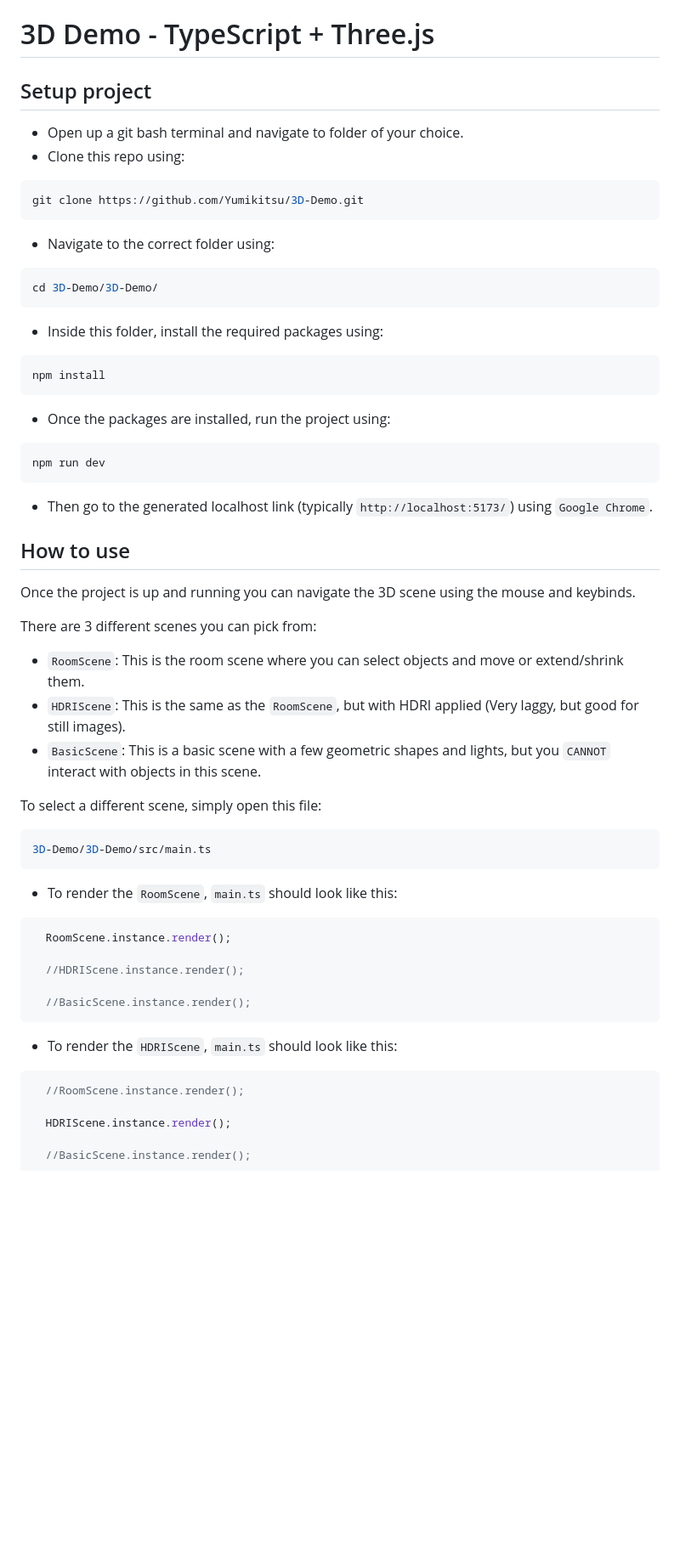
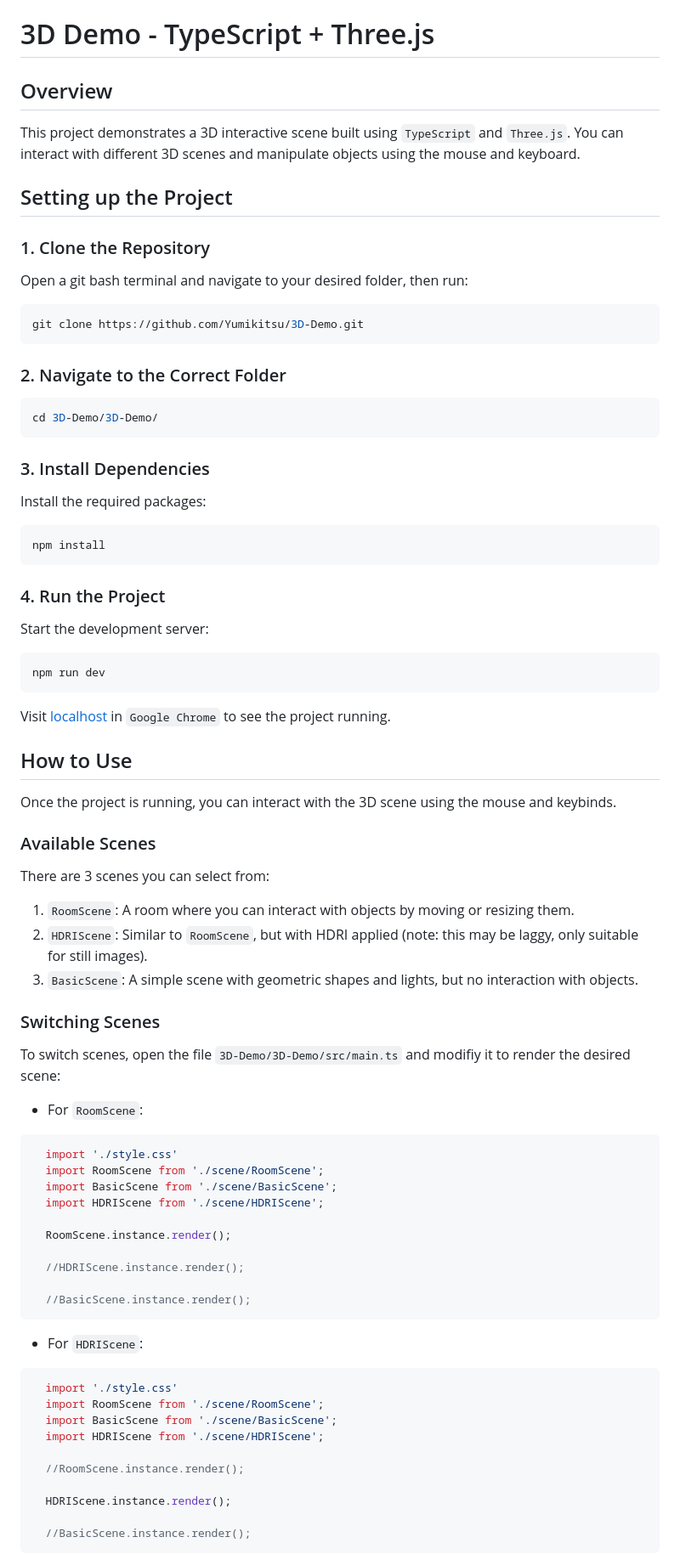
Before and after one commit to Yumikitsu/3D-Demo, a Markdown page: README.md, the part around one of its changes. Shown at 85% size. Rendered like a GitHub page; blank space fills up the shorter version.

````diff
--- a/README.md
+++ b/README.md
@@ -1,49 +1,62 @@
 # 3D Demo - TypeScript + Three.js
 
-## Setup project
-- Open up a git bash terminal and navigate to folder of your choice.
-- Clone this repo using:
+## Overview
+This project demonstrates a 3D interactive scene built using `TypeScript` and `Three.js`. You can interact with different 3D scenes and manipulate objects using the mouse and keyboard.
+
+## Setting up the Project
+### 1. Clone the Repository
+Open a git bash terminal and navigate to your desired folder, then run:
 ```bash
 git clone https://github.com/Yumikitsu/3D-Demo.git
 ```
-- Navigate to the correct folder using:
+### 2. Navigate to the Correct Folder
 ```bash
 cd 3D-Demo/3D-Demo/
 ```
-- Inside this folder, install the required packages using:
+### 3. Install Dependencies
+Install the required packages:
 ```bash
 npm install
 ```
-- Once the packages are installed, run the project using:
+### 4. Run the Project
+Start the development server:
 ```bash
 npm run dev
 ```
-- Then go to the generated localhost link (typically `http://localhost:5173/`) using `Google Chrome`.
+Visit [localhost](http://localhost:5173/) in `Google Chrome` to see the project running.
 
-## How to use
-Once the project is up and running you can navigate the 3D scene using the mouse and keybinds.
+## How to Use
+Once the project is running, you can interact with the 3D scene using the mouse and keybinds.
 
-There are 3 different scenes you can pick from:
-- `RoomScene`: This is the room scene where you can select objects and move or extend/shrink them.
-- `HDRIScene`: This is the same as the `RoomScene`, but with HDRI applied (Very laggy, but good for still images).
-- `BasicScene`: This is a basic scene with a few geometric shapes and lights, but you `CANNOT` interact with objects in this scene.
+### Available Scenes
+There are 3 scenes you can select from:
+1. `RoomScene`: A room where you can interact with objects by moving or resizing them.
+2. `HDRIScene`: Similar to `RoomScene`, but with HDRI applied (note: this may be laggy, only suitable for still images).
+3. `BasicScene`: A simple scene with geometric shapes and lights, but no interaction with objects.
 
-To select a different scene, simply open this file:
-```bash
-3D-Demo/3D-Demo/src/main.ts
-```
+### Switching Scenes
+To switch scenes, open the file `3D-Demo/3D-Demo/src/main.ts` and modifiy it to render the desired scene:
 
-- To render the `RoomScene`, `main.ts` should look like this:
+- For `RoomScene`:
 ```TypeScript
+  import './style.css'
+  import RoomScene from './scene/RoomScene';
+  import BasicScene from './scene/BasicScene';
+  import HDRIScene from './scene/HDRIScene';
+
   RoomScene.instance.render();
 
   //HDRIScene.instance.render();
 
   //BasicScene.instance.render();
 ```
+- For `HDRIScene`:
+```TypeScript
+  import './style.css'
+  import RoomScene from './scene/RoomScene';
+  import BasicScene from './scene/BasicScene';
+  import HDRIScene from './scene/HDRIScene';
 
-- To render the `HDRIScene`, `main.ts` should look like this:
-```TypeScript
   //RoomScene.instance.render();
 
   HDRIScene.instance.render();
````
Also changed, not shown: other parts of README.md (+58 -17 lines).
